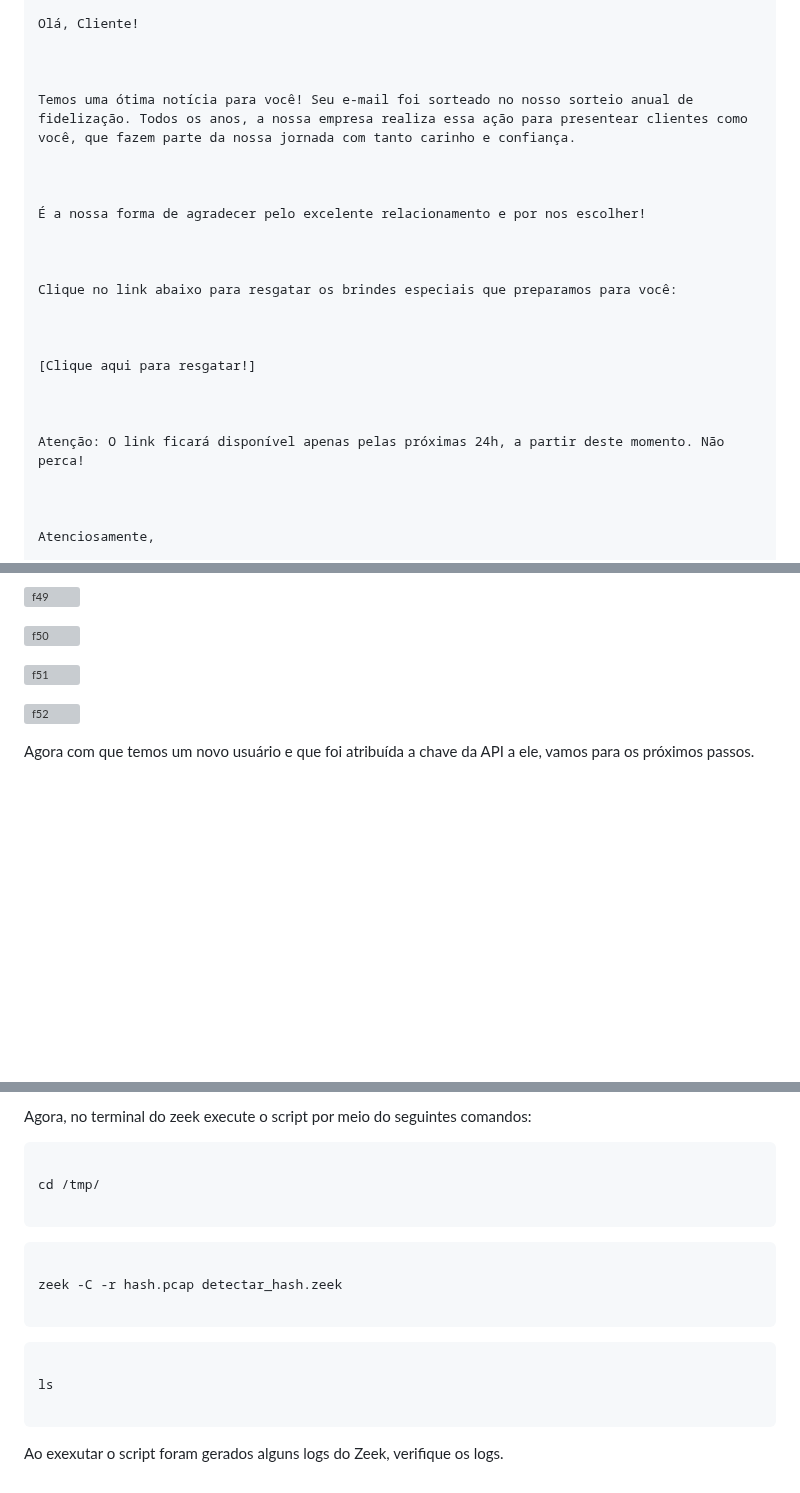
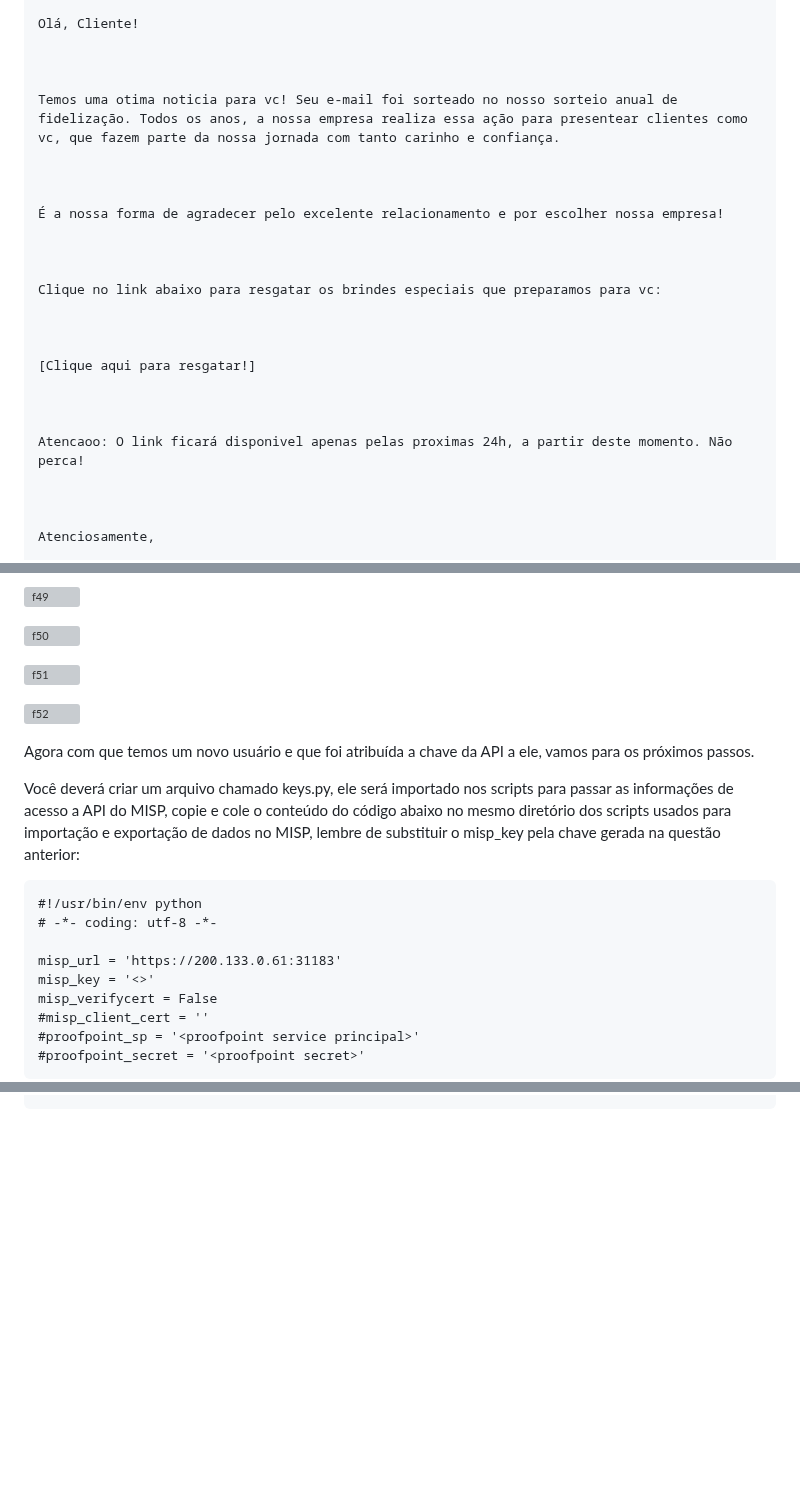
Before and after one commit to hackinsdn/labs, a Markdown page: lab03-analise-malware/README.md, 3 parts joined by grey strips. Rendered like a GitHub page; blank space fills up the shorter version; grey boxes are pictures that could not be loaded.

````diff
--- a/lab03-analise-malware/README.md
+++ b/lab03-analise-malware/README.md
@@ -101,15 +101,15 @@ Olá, Cliente!
 
 
 
-Temos uma ótima notícia para você! Seu e-mail foi sorteado no nosso sorteio anual de fidelização. Todos os anos, a nossa empresa realiza essa ação para presentear clientes como você, que fazem parte da nossa jornada com tanto carinho e confiança.
+Temos uma otima noticia para vc! Seu e-mail foi sorteado no nosso sorteio anual de fidelização. Todos os anos, a nossa empresa realiza essa ação para presentear clientes como vc, que fazem parte da nossa jornada com tanto carinho e confiança.
 
 
 
-É a nossa forma de agradecer pelo excelente relacionamento e por nos escolher!
+É a nossa forma de agradecer pelo excelente relacionamento e por escolher nossa empresa!
 
 
 
-Clique no link abaixo para resgatar os brindes especiais que preparamos para você:
+Clique no link abaixo para resgatar os brindes especiais que preparamos para vc:
 
 
 
@@ -117,7 +117,7 @@ Clique no link abaixo para resgatar os brindes especiais que preparamos para voc
 
 
 
-Atenção: O link ficará disponível apenas pelas próximas 24h, a partir deste momento. Não perca!
+Atencaoo: O link ficará disponivel apenas pelas proximas 24h, a partir deste momento. Não perca!
 
 
 
@@ -522,3 +523,17 @@ Agora você irá criar uma chave de acesso a API, essa chave só será exibida u
 
 Agora com que temos um novo usuário e que foi atribuída a chave da API a ele, vamos para os próximos passos.
 
+Você deverá criar um arquivo chamado keys.py, ele será importado nos scripts para passar as informações de acesso a API do MISP, copie e cole o conteúdo do código abaixo no mesmo diretório dos scripts usados para importação e exportação de dados no MISP, lembre de substituir o misp_key pela chave gerada na questão anterior:
+
+```
+#!/usr/bin/env python
+# -*- coding: utf-8 -*-
+
+misp_url = 'https://200.133.0.61:31183'
+misp_key = '<>'
+misp_verifycert = False
+#misp_client_cert = ''
+#proofpoint_sp = '<proofpoint service principal>'
+#proofpoint_secret = '<proofpoint secret>'
+```
+
@@ -1348,23 +1302,0 @@ curl -LO https://raw.githubusercontent.com/Raquel-Santos/labs/refs/heads/main/la
-Agora, no terminal do zeek execute o script por meio do seguintes comandos:
-
-
-
-```
-
-cd /tmp/
-
-```
-
-```
-
-zeek -C -r hash.pcap detectar_hash.zeek
-
-```
-
-```
-
-ls
-
-```
-
-Ao exexutar o script foram gerados alguns logs do Zeek, verifique os logs.
````
Also changed, not shown: other parts of lab03-analise-malware/README.md (+42 -101 lines).
